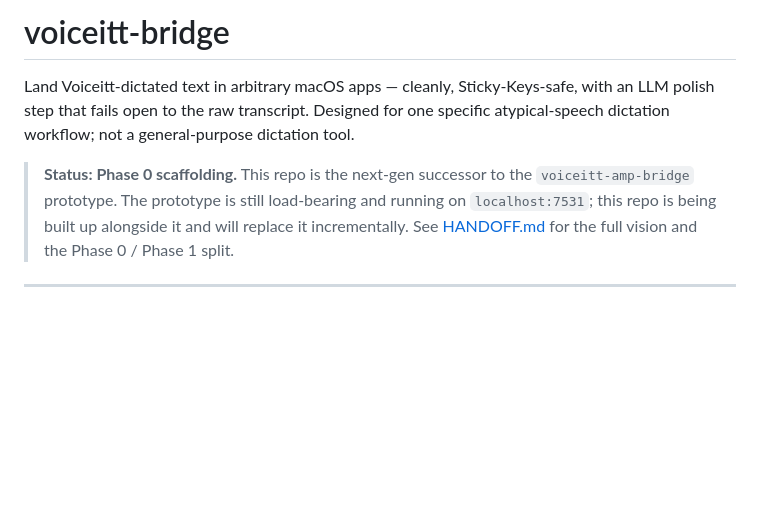
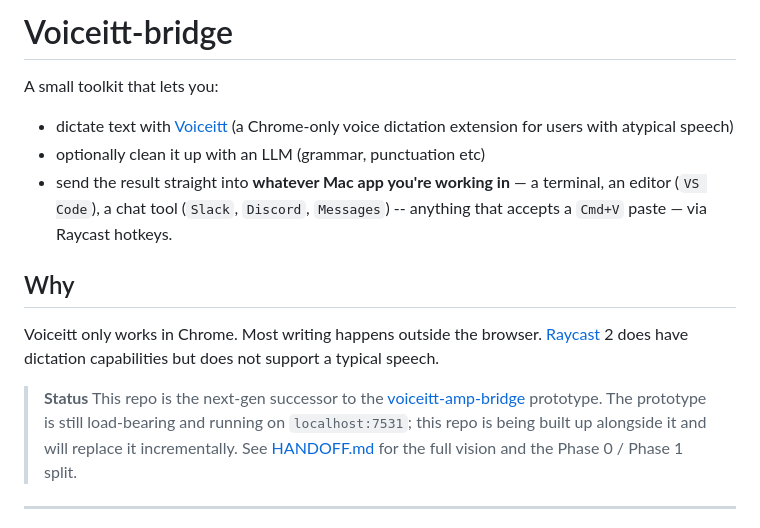
Before and after one commit to dmclark/voiceitt-bridge, a Markdown page: README.md, the part around one of its changes. Rendered like a GitHub page; blank space fills up the shorter version.

```diff
--- a/README.md
+++ b/README.md
@@ -1,12 +1,19 @@
-# voiceitt-bridge
+# Voiceitt-bridge
 
-Land Voiceitt-dictated text in arbitrary macOS apps — cleanly,
-Sticky-Keys-safe, with an LLM polish step that fails open to the raw
-transcript. Designed for one specific atypical-speech dictation
-workflow; not a general-purpose dictation tool.
 
-> **Status: Phase 0 scaffolding.** This repo is the next-gen successor
-> to the `voiceitt-amp-bridge` prototype. The prototype is still
+A small toolkit that lets you:
+- dictate text with [Voiceitt](https://www.voiceitt.com/)
+(a Chrome-only voice dictation extension for users with atypical speech)
+- optionally clean it up with an LLM (grammar, punctuation etc)
+- send the result straight into
+**whatever Mac app you're working in** — a terminal, an
+editor (`VS Code`), a chat tool (`Slack`, `Discord`, `Messages`) -- anything that accepts a `Cmd+V` paste — via Raycast hotkeys.
+
+## Why
+
+Voiceitt only works in Chrome. Most writing happens outside the browser. [Raycast](https://www.raycast.com/) 2 does have dictation capabilities but does not support a typical speech.
+> **Status** This repo is the next-gen successor
+> to the [voiceitt-amp-bridge](https://www.github.com/dmclark/voiceitt-amp-bridge) prototype. The prototype is still
 > load-bearing and running on `localhost:7531`; this repo is being
 > built up alongside it and will replace it incrementally. See
 > [HANDOFF.md](./HANDOFF.md) for the full vision and the Phase 0 / Phase 1
```
Also changed, not shown: other parts of README.md (+14 -13 lines).
